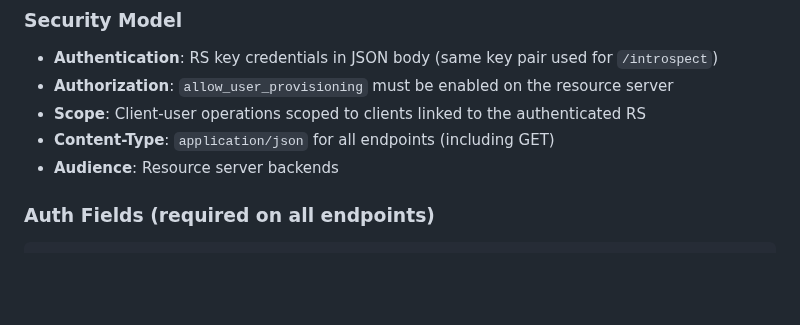
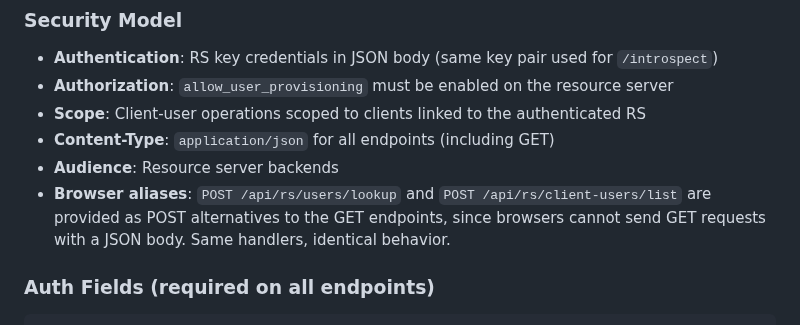
Before and after one commit to tjohncan/auth-server, a Markdown page: api/README.md, the part around the change. Drawn GitHub-style; blank space fills up the shorter version.

Commit message:
document browser POST aliases for RS API

```diff
--- a/api/README.md
+++ b/api/README.md
@@ -2498,6 +2498,7 @@ All endpoints require RS key authentication and `allow_user_provisioning = true`
 - **Scope**: Client-user operations scoped to clients linked to the authenticated RS
 - **Content-Type**: `application/json` for all endpoints (including GET)
 - **Audience**: Resource server backends
+- **Browser aliases**: `POST /api/rs/users/lookup` and `POST /api/rs/client-users/list` are provided as POST alternatives to the GET endpoints, since browsers cannot send GET requests with a JSON body. Same handlers, identical behavior.
 
 ### Auth Fields (required on all endpoints)
 
```
